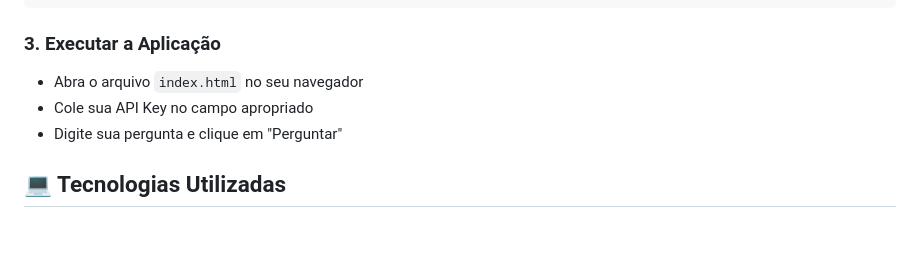
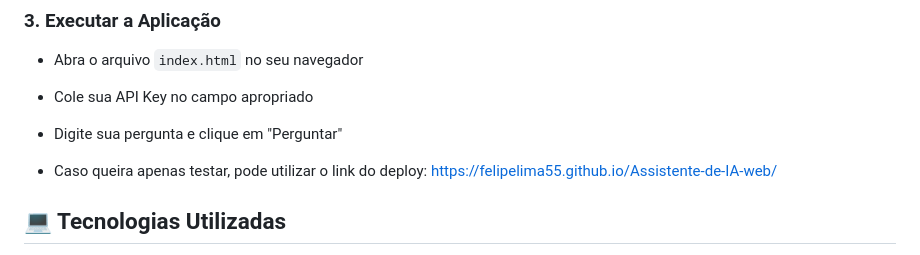
Before and after one commit to FelipeLima55/Assistente-de-IA-web, a Markdown page: README.md, the part around the change. Rendered like a GitHub page; blank space fills up the shorter version.

```diff
--- a/README.md
+++ b/README.md
@@ -65,6 +65,8 @@ projeto/
 - Abra o arquivo `index.html` no seu navegador
 - Cole sua API Key no campo apropriado
 - Digite sua pergunta e clique em "Perguntar"
+
+- Caso queira apenas testar, pode utilizar o link do deploy: https://felipelima55.github.io/Assistente-de-IA-web/
 
 ## 💻 Tecnologias Utilizadas
 
```
